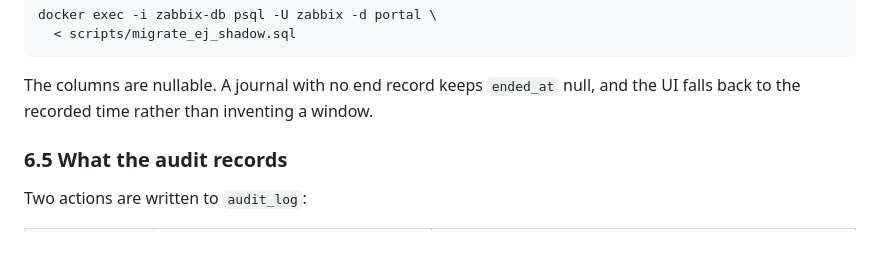
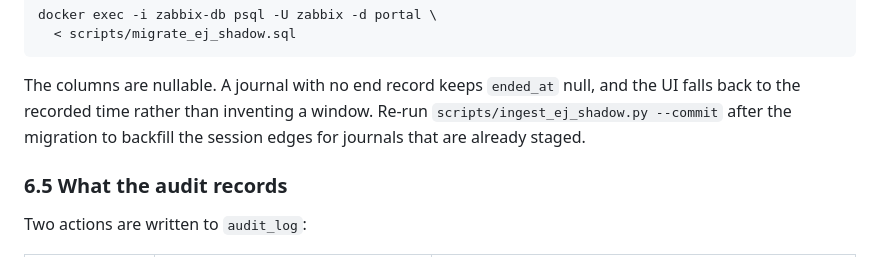
Before and after one commit to teddyhabtamu/Dashen-Bank-ATM-monitoring-system, a Markdown page: docs/atm-image-on-demand.md, the part around the change. Rendered like a GitHub page.

Commit message:
Document session-edge backfill for image evidence

```diff
--- a/docs/atm-image-on-demand.md
+++ b/docs/atm-image-on-demand.md
@@ -565,6 +565,8 @@ docker exec -i zabbix-db psql -U zabbix -d portal \
 
 The columns are nullable. A journal with no end record keeps `ended_at` null,
 and the UI falls back to the recorded time rather than inventing a window.
+Re-run `scripts/ingest_ej_shadow.py --commit` after the migration to backfill
+the session edges for journals that are already staged.
 
 ### 6.5 What the audit records
 
```
